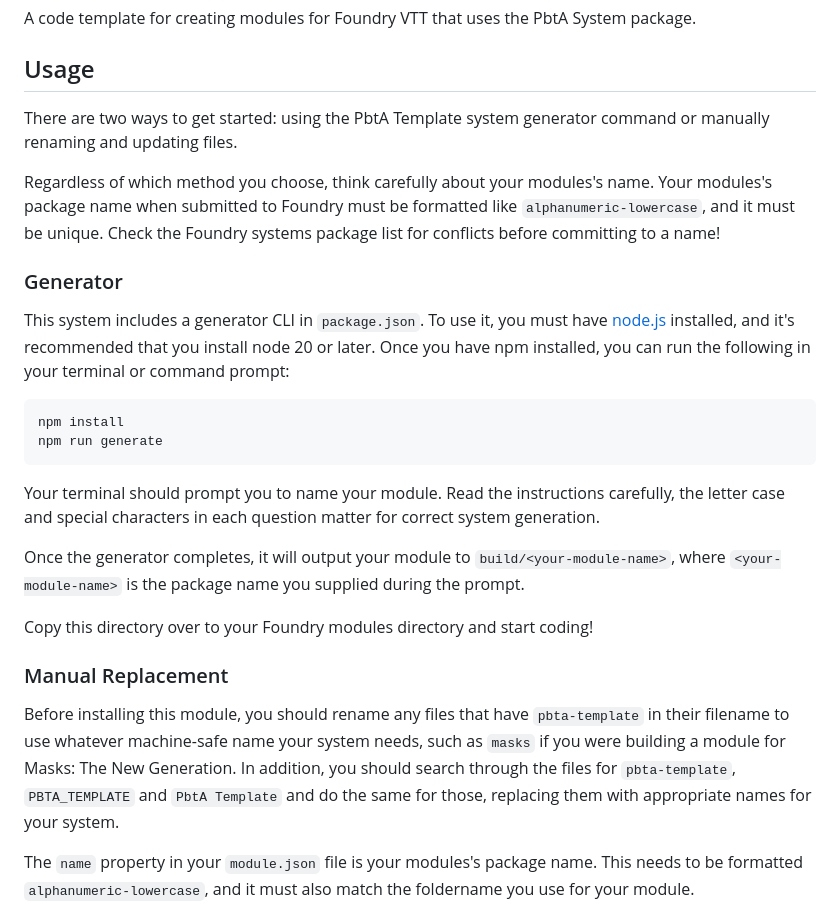
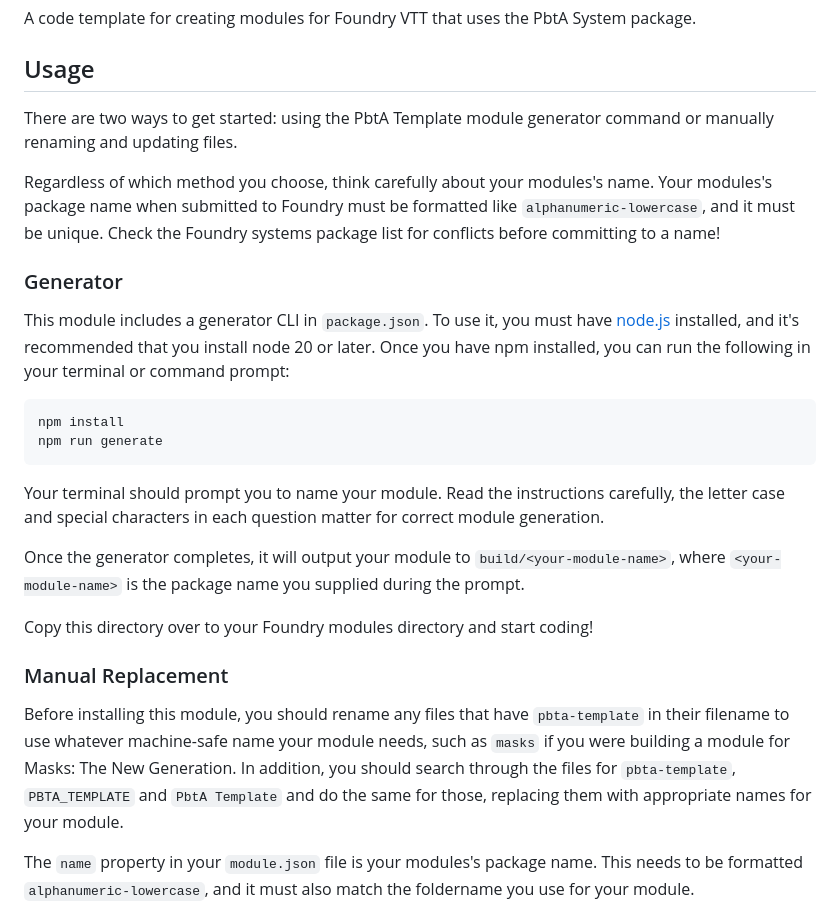
Before and after one commit to philote/pbta-template, a Markdown page: README.md, the part around the change. GitHub-like rendering.

````diff
--- a/README.md
+++ b/README.md
@@ -2,13 +2,13 @@
 A code template for creating modules for Foundry VTT that uses the PbtA System package.
 
 ## Usage
-There are two ways to get started: using the PbtA Template system generator command or manually renaming and updating files.
+There are two ways to get started: using the PbtA Template module generator command or manually renaming and updating files.
 
 Regardless of which method you choose, think carefully about your modules's name. Your modules's package name when submitted to Foundry must be formatted like `alphanumeric-lowercase`, and it must be unique. Check the Foundry systems package list for conflicts before committing to a name!
 
 ### Generator
 
-This system includes a generator CLI in `package.json`. To use it, you must have [node.js](https://nodejs.org) installed, and it's recommended that you install node 20 or later.
+This module includes a generator CLI in `package.json`. To use it, you must have [node.js](https://nodejs.org) installed, and it's recommended that you install node 20 or later.
 Once you have npm installed, you can run the following in your terminal or command prompt:
 
 ```bash
@@ -16,7 +16,7 @@ npm install
 npm run generate
 ```
 
-Your terminal should prompt you to name your module. Read the instructions carefully, the letter case and special characters in each question matter for correct system generation.
+Your terminal should prompt you to name your module. Read the instructions carefully, the letter case and special characters in each question matter for correct module generation.
 
 Once the generator completes, it will output your module to `build/<your-module-name>`, where `<your-module-name>` is the package name you supplied during the prompt.
 
@@ -24,7 +24,7 @@ Copy this directory over to your Foundry modules directory and start coding!
 
 ### Manual Replacement
 
-Before installing this module, you should rename any files that have `pbta-template` in their filename to use whatever machine-safe name your system needs, such as `masks` if you were building a module for Masks: The New Generation. In addition, you should search through the files for `pbta-template`, `PBTA_TEMPLATE` and `PbtA Template` and do the same for those, replacing them with appropriate names for your system.
+Before installing this module, you should rename any files that have `pbta-template` in their filename to use whatever machine-safe name your module needs, such as `masks` if you were building a module for Masks: The New Generation. In addition, you should search through the files for `pbta-template`, `PBTA_TEMPLATE` and `PbtA Template` and do the same for those, replacing them with appropriate names for your module.
 
 The `name` property in your `module.json` file is your modules's package name. This needs to be formatted `alphanumeric-lowercase`, and it must also match the foldername you use for your module.
 
````
